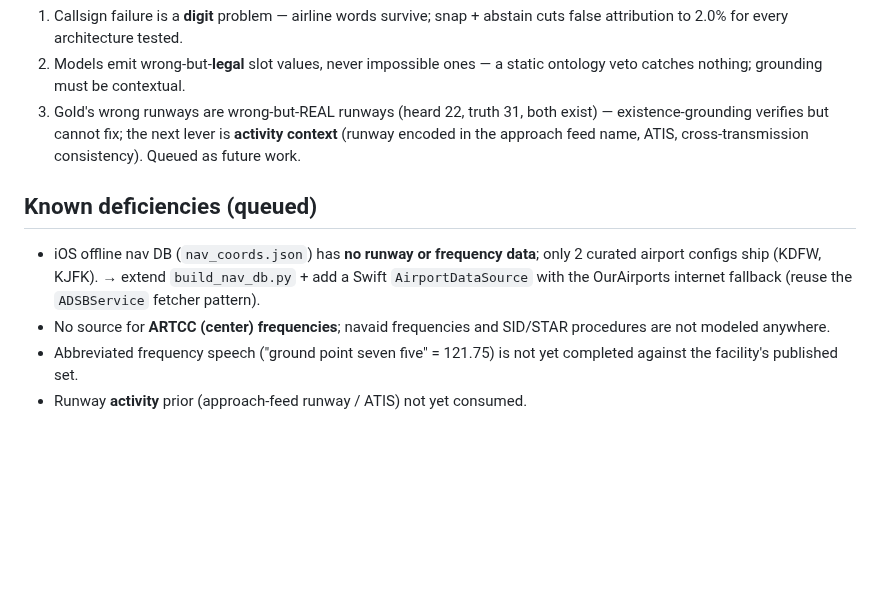
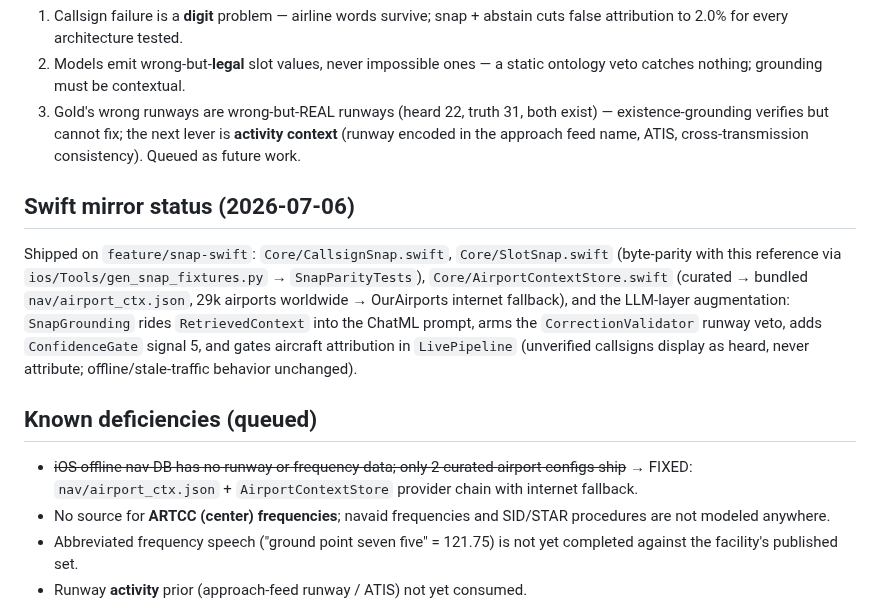
Before and after one commit to lawgorithims/ATC_Transcriptions, a Markdown page: python-legacy/docs/PIPELINE.md, the part around the change. Drawn GitHub-style; blank space fills up the shorter version.

```diff
--- a/python-legacy/docs/PIPELINE.md
+++ b/python-legacy/docs/PIPELINE.md
@@ -82,12 +82,23 @@ Rules of the chain:
    **activity context** (runway encoded in the approach feed name, ATIS,
    cross-transmission consistency). Queued as future work.
 
+## Swift mirror status (2026-07-06)
+
+Shipped on `feature/snap-swift`: `Core/CallsignSnap.swift`, `Core/SlotSnap.swift`
+(byte-parity with this reference via `ios/Tools/gen_snap_fixtures.py` →
+`SnapParityTests`), `Core/AirportContextStore.swift` (curated → bundled
+`nav/airport_ctx.json`, 29k airports worldwide → OurAirports internet
+fallback), and the LLM-layer augmentation: `SnapGrounding` rides
+`RetrievedContext` into the ChatML prompt, arms the `CorrectionValidator`
+runway veto, adds `ConfidenceGate` signal 5, and gates aircraft attribution
+in `LivePipeline` (unverified callsigns display as heard, never attribute;
+offline/stale-traffic behavior unchanged).
+
 ## Known deficiencies (queued)
 
-* iOS offline nav DB (`nav_coords.json`) has **no runway or frequency data**;
-  only 2 curated airport configs ship (KDFW, KJFK). → extend
-  `build_nav_db.py` + add a Swift `AirportDataSource` with the OurAirports
-  internet fallback (reuse the `ADSBService` fetcher pattern).
+* ~~iOS offline nav DB has no runway or frequency data; only 2 curated
+  airport configs ship~~ → FIXED: `nav/airport_ctx.json` +
+  `AirportContextStore` provider chain with internet fallback.
 * No source for **ARTCC (center) frequencies**; navaid frequencies and
   SID/STAR procedures are not modeled anywhere.
 * Abbreviated frequency speech ("ground point seven five" = 121.75) is not
```
Also changed, not shown: ios/README.md (+20 -0 lines).
